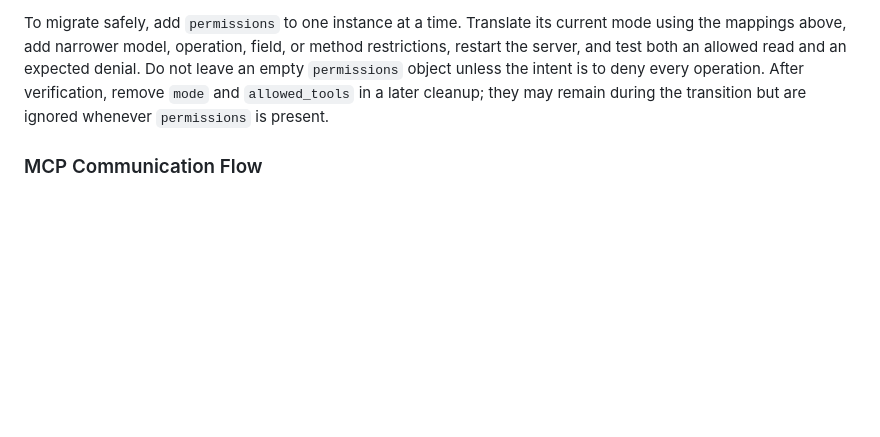
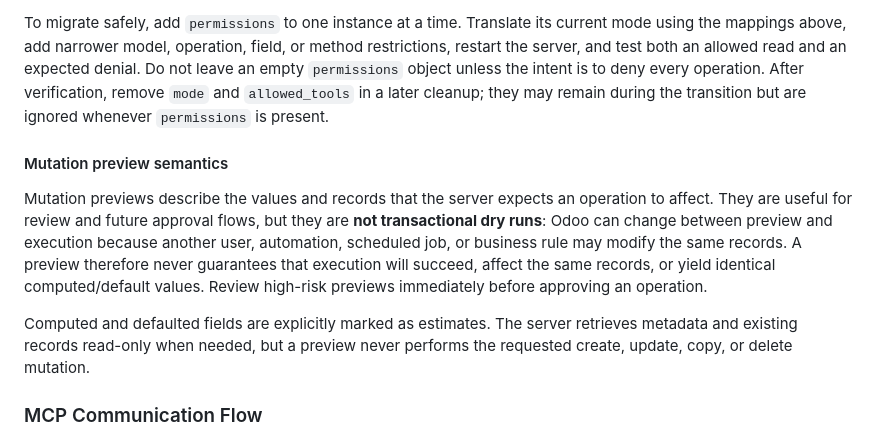
Before and after one commit to dimastriann/odoo-erp-mcp, a Markdown page: README.md, the part around the change. Rendered like a GitHub page; blank space fills up the shorter version.

Commit message:
docs(preview): explain non-transactional semantics
Document preview race conditions, estimate limits, and the guarantee that previews never perform requested mutations.

````diff
--- a/README.md
+++ b/README.md
@@ -248,6 +248,20 @@ is to deny every operation. After verification, remove `mode` and
 `allowed_tools` in a later cleanup; they may remain during the transition but
 are ignored whenever `permissions` is present.
 
+#### Mutation preview semantics
+
+Mutation previews describe the values and records that the server expects an
+operation to affect. They are useful for review and future approval flows, but
+they are **not transactional dry runs**: Odoo can change between preview and
+execution because another user, automation, scheduled job, or business rule may
+modify the same records. A preview therefore never guarantees that execution
+will succeed, affect the same records, or yield identical computed/default
+values. Review high-risk previews immediately before approving an operation.
+
+Computed and defaulted fields are explicitly marked as estimates. The server
+retrieves metadata and existing records read-only when needed, but a preview
+never performs the requested create, update, copy, or delete mutation.
+
 ### MCP Communication Flow
 
 ```mermaid
````
Also changed, not shown: ROADMAP.md (+2 -2 lines).
